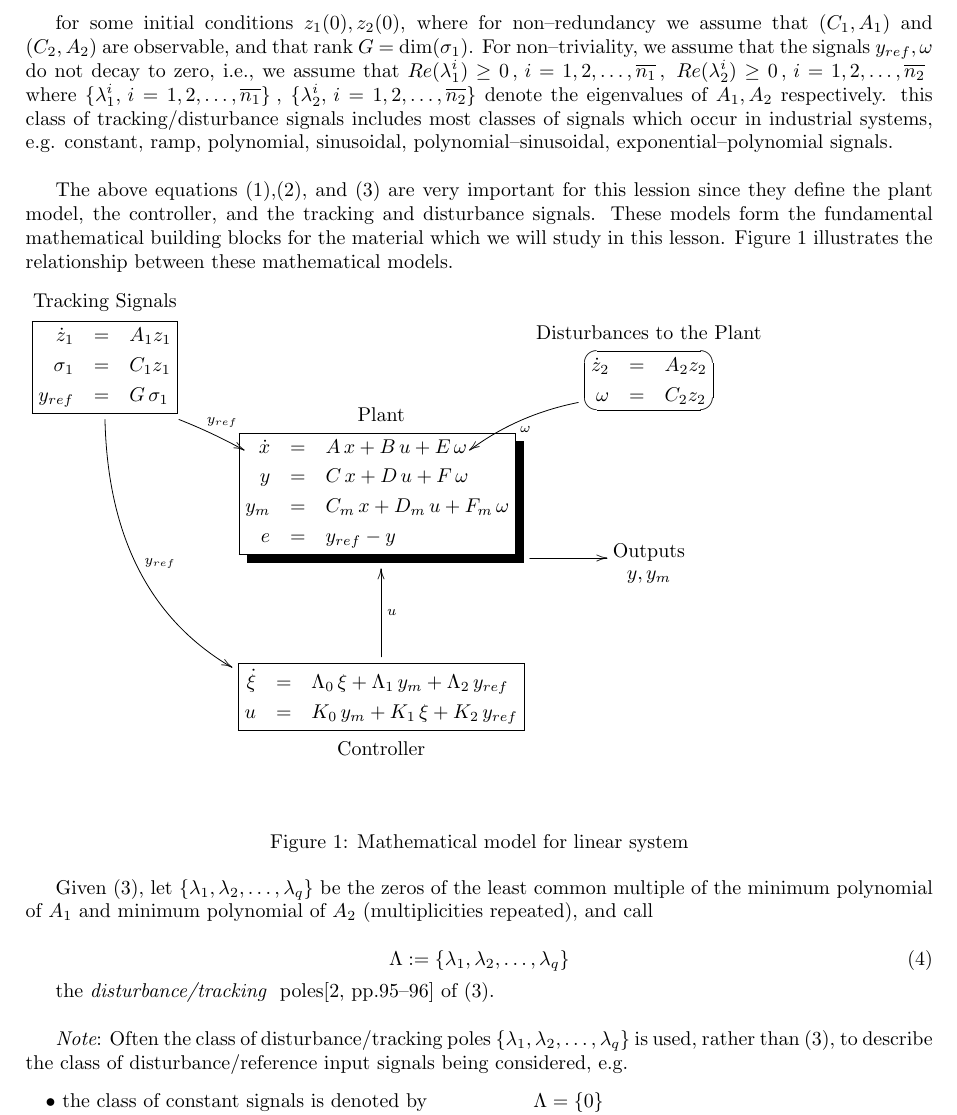
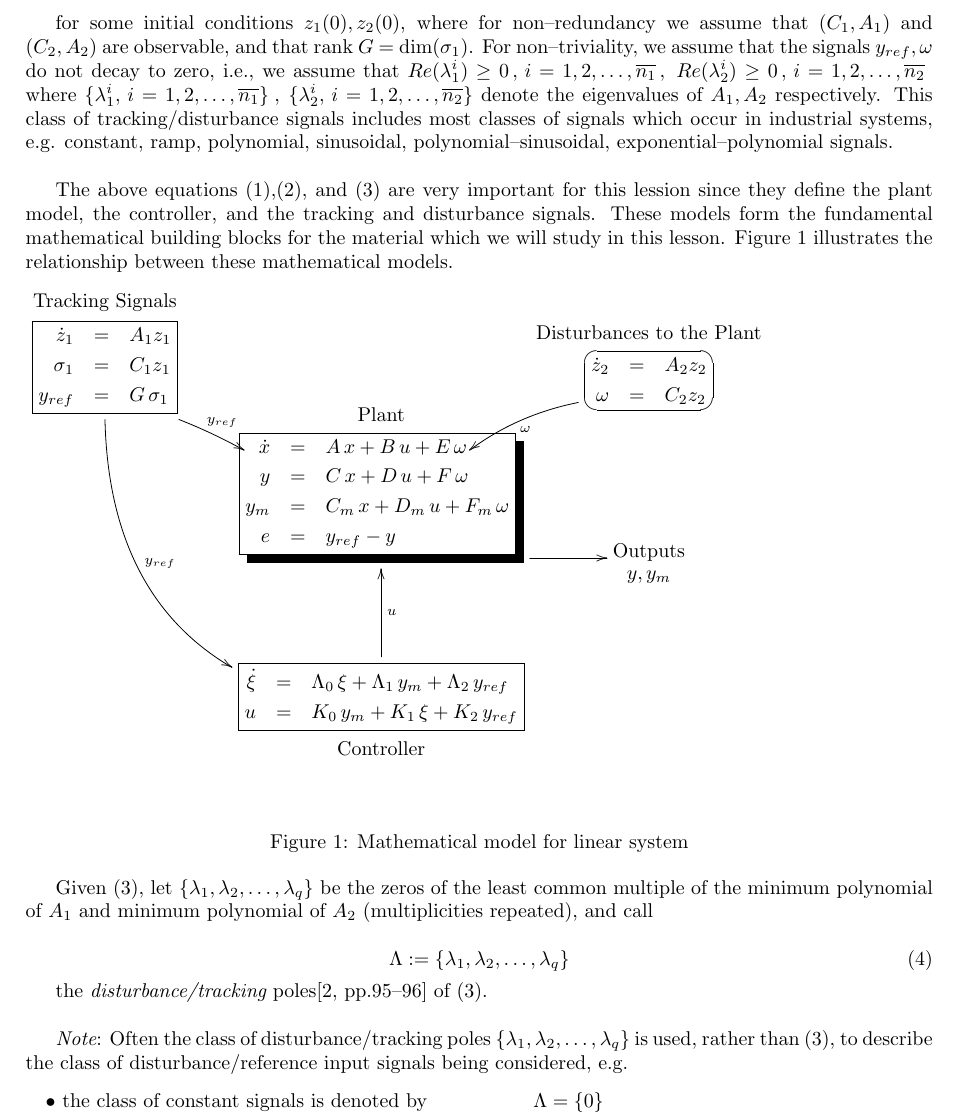
Before and after one commit to JoshuaKim6502/Minpoly, a LaTeX document (minpoly.tex): part of page 3 of 5, cut so that both start at the same text. Compiled offline with pdfLaTeX.

Commit message:
Optimize \def\

```diff
--- a/minpoly.tex
+++ b/minpoly.tex
@@ -215,7 +215,7 @@ not decay to zero, i.e., we assume that $Re(\lambda_{1}^i)\geq 0 \,
 , \, i=1,2,\ldots,\overline{n_2} \;$ where $\{ \lambda_{1}^i,\,
 i=1,2,\ldots, \overline{n_1} \} \:,\: \{ \lambda_{2}^i,
 \,i=1,2,\ldots, \overline{n_2} \}$ denote the eigenvalues of $A_1,
-A_2$ respectively. this class of \td signals includes most classes
+A_2$ respectively. This class of \td\ signals includes most classes
 of signals which occur in industrial systems, e.g. constant, ramp,
 polynomial, sinusoidal, polynomial--sinusoidal,
 exponential--polynomial signals.\\
@@ -267,8 +267,8 @@ relationship between these mathematical models.
 
 
 Given (\ref{class-tds}), let $\{\lambda_1, \lambda_2, \ldots ,
-\lambda_q \}$ be the zeros of the least common multiple of the \mp
-of $A_1$ and \mp of $A_2$ (multiplicities repeated), and call
+\lambda_q \}$ be the zeros of the least common multiple of the \mp\
+of $A_1$ and \mp\ of $A_2$ (multiplicities repeated), and call
 
 \begin{equation}
   \Lambda := \{\lambda_1, \lambda_2, \ldots ,\lambda_q \}
@@ -276,7 +276,7 @@ of $A_1$ and \mp of $A_2$ (multiplicities repeated), and call
 
 the {\em \dt} poles\cite[pp.95--96]{masten1} of (\ref{class-tds}).\\%
 
-{\em Note}: Often the class of \dt poles $\{\lambda_1, \lambda_2,
+{\em Note}: Often the class of \dt\ poles $\{\lambda_1, \lambda_2,
 \ldots ,\lambda_q \}$ is used, rather than (\ref{class-tds}), to
 describe the class of disturbance/reference input signals being
 considered, e.g.
```
Also changed, not shown: minpoly.pdf, minpoly.tex (14 more changed lines).
